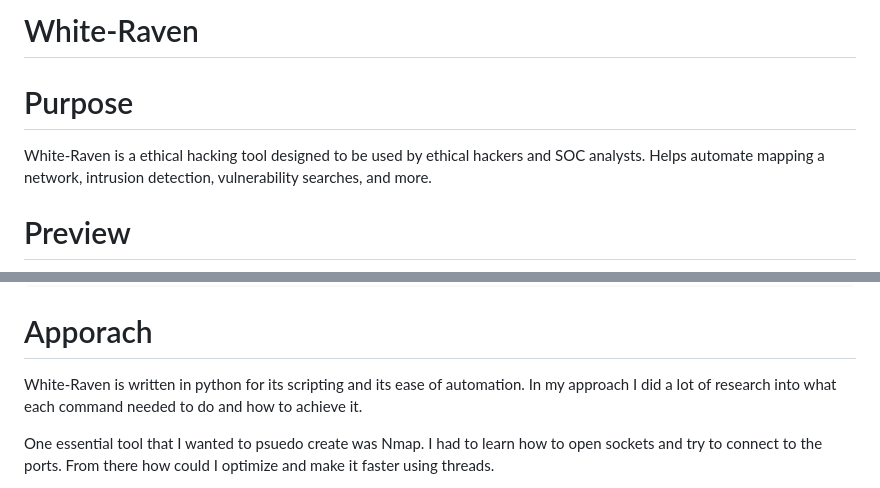
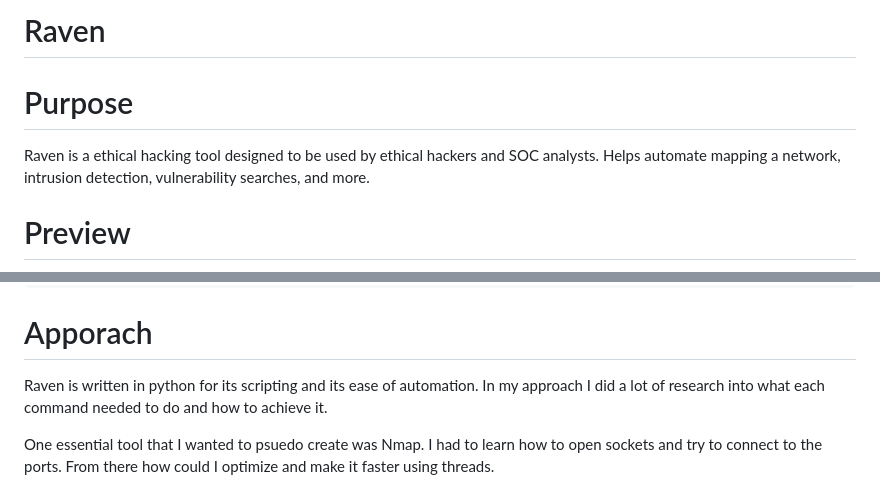
Before and after one commit to WHITE-R4V3N/Raven, a Markdown page: README.md, 2 parts joined by grey strips. GitHub-like rendering.

Commit message:
updated the name

````diff
--- a/README.md
+++ b/README.md
@@ -1,4 +1,4 @@
-# White-Raven
+# Raven
 
 <!-- Project Logo will go here -->
 <!-- Project cool buttons such as languages etc. here -->
@@ -23,7 +23,7 @@
 -->
 
 # Purpose
-White-Raven is a ethical hacking tool designed to be used by ethical hackers and SOC analysts. Helps automate mapping a network, intrusion detection, vulnerability searches, and more.
+Raven is a ethical hacking tool designed to be used by ethical hackers and SOC analysts. Helps automate mapping a network, intrusion detection, vulnerability searches, and more.
 
 # Preview
 
@@ -48,7 +48,7 @@ python white-raven.py
 ```
 
 # Apporach
-White-Raven is written in python for its scripting and its ease of automation. In my approach I did a lot of research into what each command needed to do and how to achieve it.
+Raven is written in python for its scripting and its ease of automation. In my approach I did a lot of research into what each command needed to do and how to achieve it.
 
 One essential tool that I wanted to psuedo create was Nmap. I had to learn how to open sockets and try to connect to the ports. From there how could I optimize and make it faster using threads.
 
````
